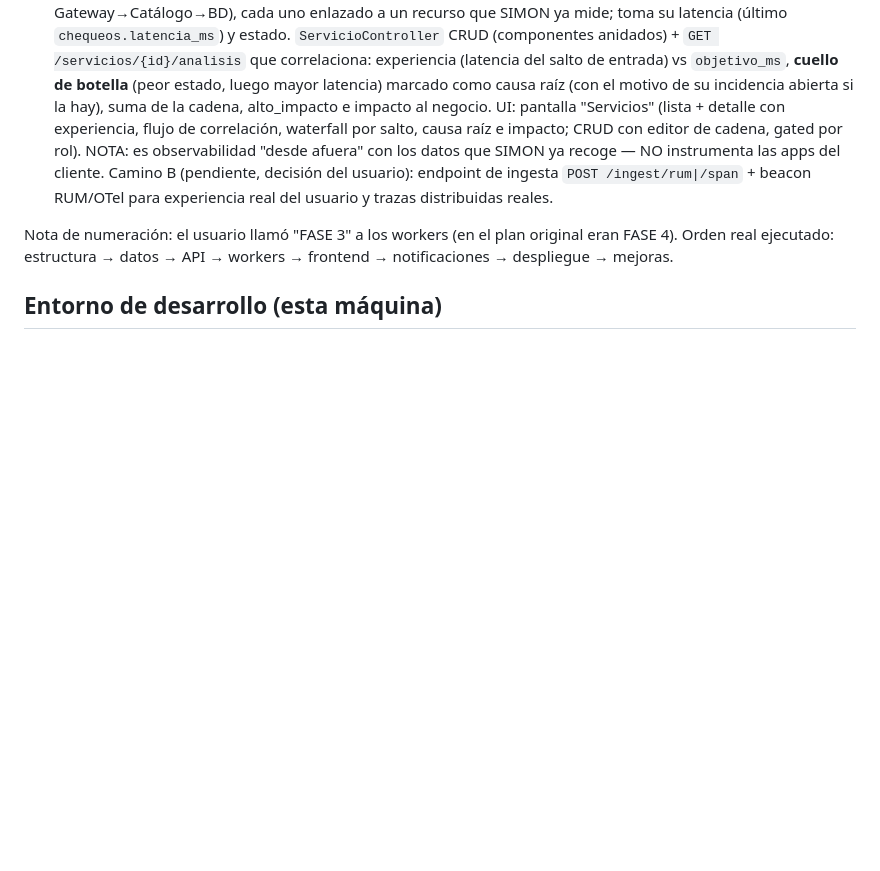
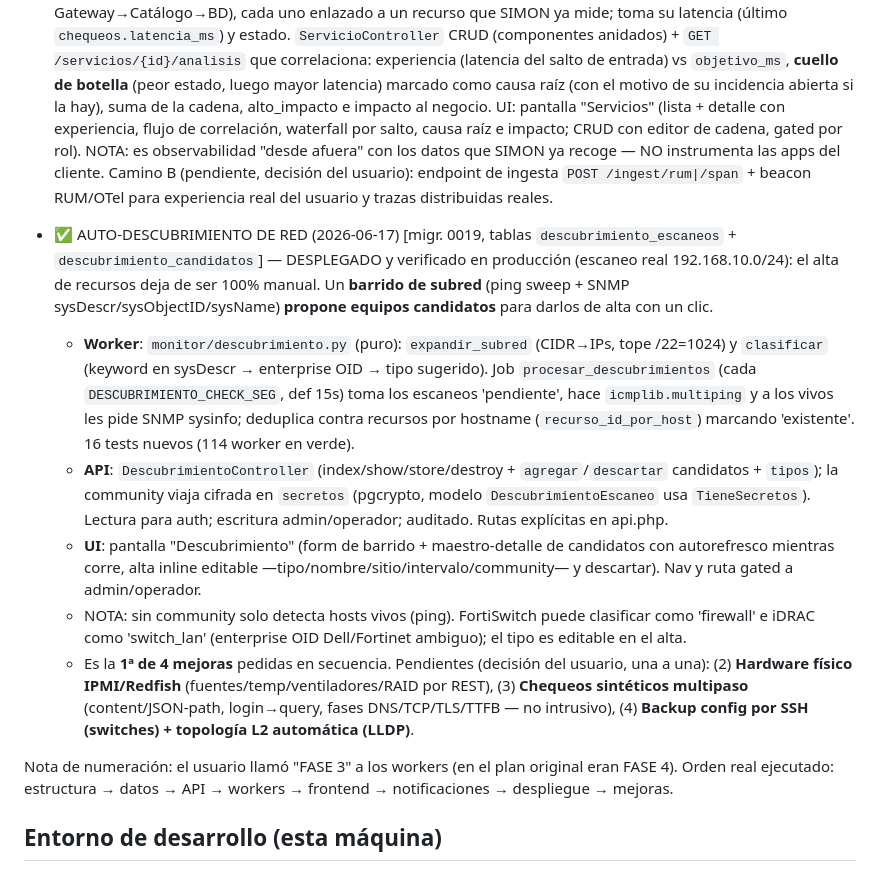
Before and after one commit to fbolivar/monitoreo, a Markdown page: CLAUDE.md, the part around the change. Drawn GitHub-style; blank space fills up the shorter version.

Commit message:
docs(descubrimiento): registra auto-descubrimiento de red en CLAUDE.md
Desplegado y verificado en produccion (escaneo real 192.168.10.0/24:
24 vivos, dedup de existentes, 5 candidatos nuevos). 1ª de 4 mejoras.

Co-Authored-By: Claude Opus 4.8 <noreply@anthropic.com>

```diff
--- a/CLAUDE.md
+++ b/CLAUDE.md
@@ -272,6 +272,28 @@ Funciones SQL: `fn_rollup_metricas_horario`, `fn_rollup_metricas_diario`, `fn_pu
   cliente. Camino B (pendiente, decisión del usuario): endpoint de ingesta `POST /ingest/rum|/span` + beacon
   RUM/OTel para experiencia real del usuario y trazas distribuidas reales.
 
+- ✅ AUTO-DESCUBRIMIENTO DE RED (2026-06-17) [migr. 0019, tablas `descubrimiento_escaneos` +
+  `descubrimiento_candidatos`] — DESPLEGADO y verificado en producción (escaneo real 192.168.10.0/24):
+  el alta de recursos deja de ser 100% manual. Un **barrido de subred** (ping sweep + SNMP
+  sysDescr/sysObjectID/sysName) **propone equipos candidatos** para darlos de alta con un clic.
+  - **Worker**: `monitor/descubrimiento.py` (puro): `expandir_subred` (CIDR→IPs, tope /22=1024) y
+    `clasificar` (keyword en sysDescr → enterprise OID → tipo sugerido). Job `procesar_descubrimientos`
+    (cada `DESCUBRIMIENTO_CHECK_SEG`, def 15s) toma los escaneos 'pendiente', hace `icmplib.multiping`
+    y a los vivos les pide SNMP sysinfo; deduplica contra recursos por hostname (`recurso_id_por_host`)
+    marcando 'existente'. 16 tests nuevos (114 worker en verde).
+  - **API**: `DescubrimientoController` (index/show/store/destroy + `agregar`/`descartar` candidatos +
+    `tipos`); la community viaja cifrada en `secretos` (pgcrypto, modelo `DescubrimientoEscaneo` usa
+    `TieneSecretos`). Lectura para auth; escritura admin/operador; auditado. Rutas explícitas en api.php.
+  - **UI**: pantalla "Descubrimiento" (form de barrido + maestro-detalle de candidatos con autorefresco
+    mientras corre, alta inline editable —tipo/nombre/sitio/intervalo/community— y descartar). Nav y ruta
+    gated a admin/operador.
+  - NOTA: sin community solo detecta hosts vivos (ping). FortiSwitch puede clasificar como 'firewall' e
+    iDRAC como 'switch_lan' (enterprise OID Dell/Fortinet ambiguo); el tipo es editable en el alta.
+  - Es la **1ª de 4 mejoras** pedidas en secuencia. Pendientes (decisión del usuario, una a una):
+    (2) **Hardware físico IPMI/Redfish** (fuentes/temp/ventiladores/RAID por REST), (3) **Chequeos
+    sintéticos multipaso** (content/JSON-path, login→query, fases DNS/TCP/TLS/TTFB — no intrusivo),
+    (4) **Backup config por SSH (switches) + topología L2 automática (LLDP)**.
+
 Nota de numeración: el usuario llamó "FASE 3" a los workers (en el plan original eran FASE 4).
 Orden real ejecutado: estructura → datos → API → workers → frontend → notificaciones → despliegue → mejoras.
 
```
